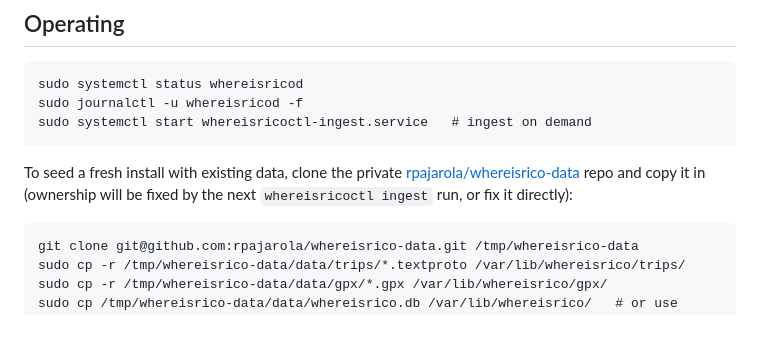
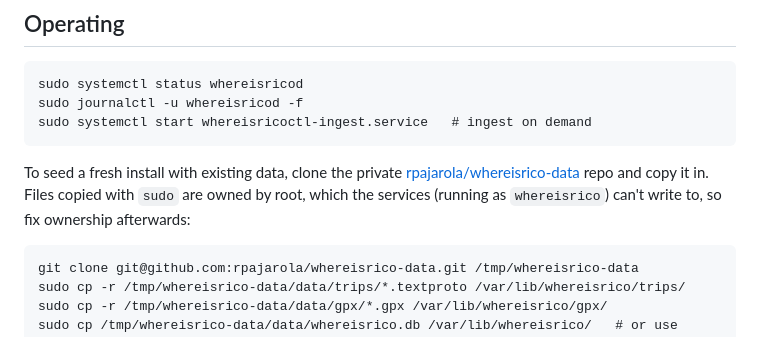
Before and after one commit to rpajarola/whereisrico, a Markdown page: packaging/README.md, the part around the change. Rendered like a GitHub page.

Commit message:
Fix README claim that ingest fixes data file ownership
ingest runs as the whereisrico user and cannot chown root-owned files;
the explicit chown in the seeding instructions is what fixes it.

Co-Authored-By: Claude Opus 5.5 <noreply@anthropic.com>

````diff
--- a/packaging/README.md
+++ b/packaging/README.md
@@ -105,8 +105,9 @@ sudo systemctl start whereisricoctl-ingest.service   # ingest on demand
 
 To seed a fresh install with existing data, clone the private
 [rpajarola/whereisrico-data](https://github.com/rpajarola/whereisrico-data)
-repo and copy it in (ownership will be fixed by the next `whereisricoctl
-ingest` run, or fix it directly):
+repo and copy it in. Files copied with `sudo` are owned by root, which
+the services (running as `whereisrico`) can't write to, so fix ownership
+afterwards:
 
 ```
 git clone git@github.com:rpajarola/whereisrico-data.git /tmp/whereisrico-data
````
